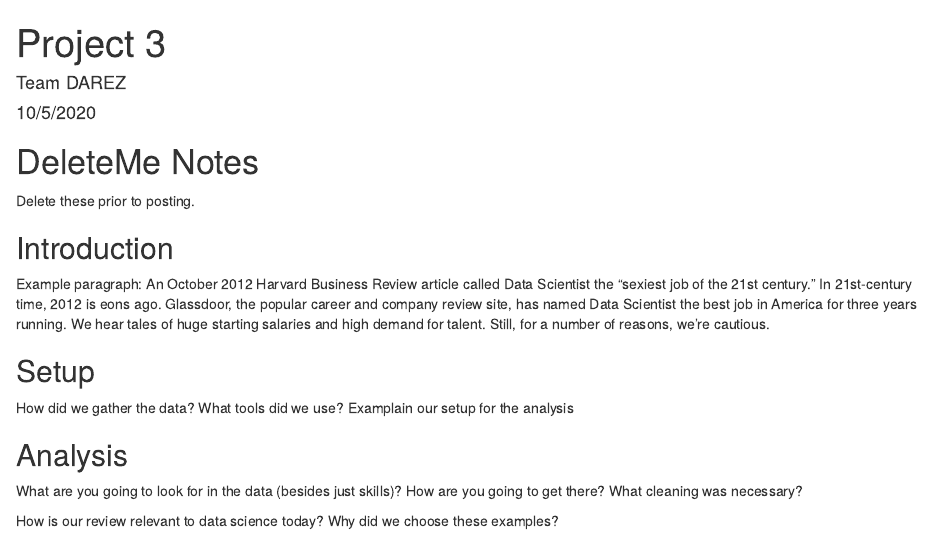
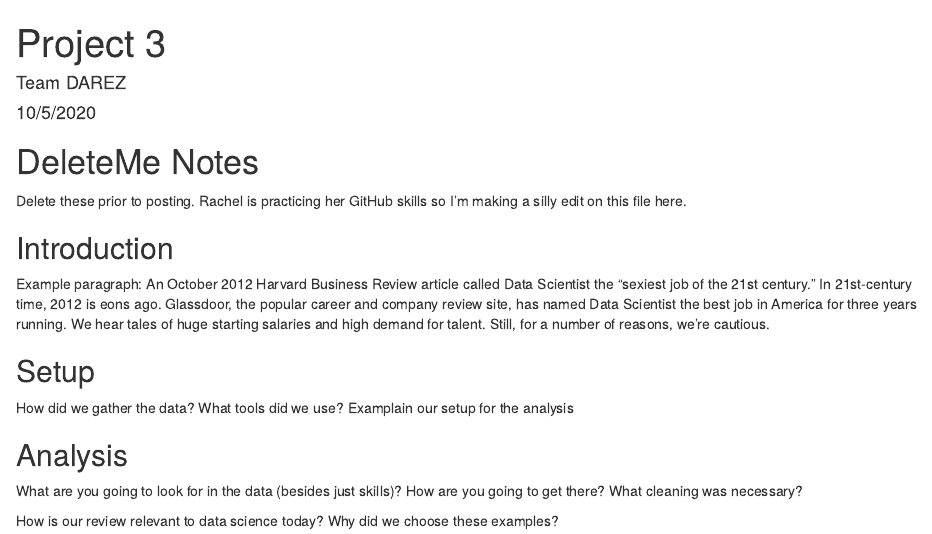
Before and after one commit to Lnkiim/DATA607_project3, an R Markdown document (Project 3 - Exploring Data Science Skills.Rmd): the page in a window 1100 px wide, from its top. Rendered offline with R 4.5, knitr and Pandoc, with nearby package versions.

Commit message:
Rachel is practicing her Github, attempting to put up my test edits to this RMD template.

````diff
--- a/Project 3 - Exploring Data Science Skills.Rmd
+++ b/Project 3 - Exploring Data Science Skills.Rmd
@@ -12,6 +12,7 @@ knitr::opts_chunk$set(echo = TRUE)
 # DeleteMe Notes
 
 Delete these prior to posting.
+Rachel is practicing her GitHub skills so I'm making a silly edit on this file here.
 
 ```{r include=FALSE, message=FALSE}
 # This is formatted from a previous project. That example project can be found through the link:
````
